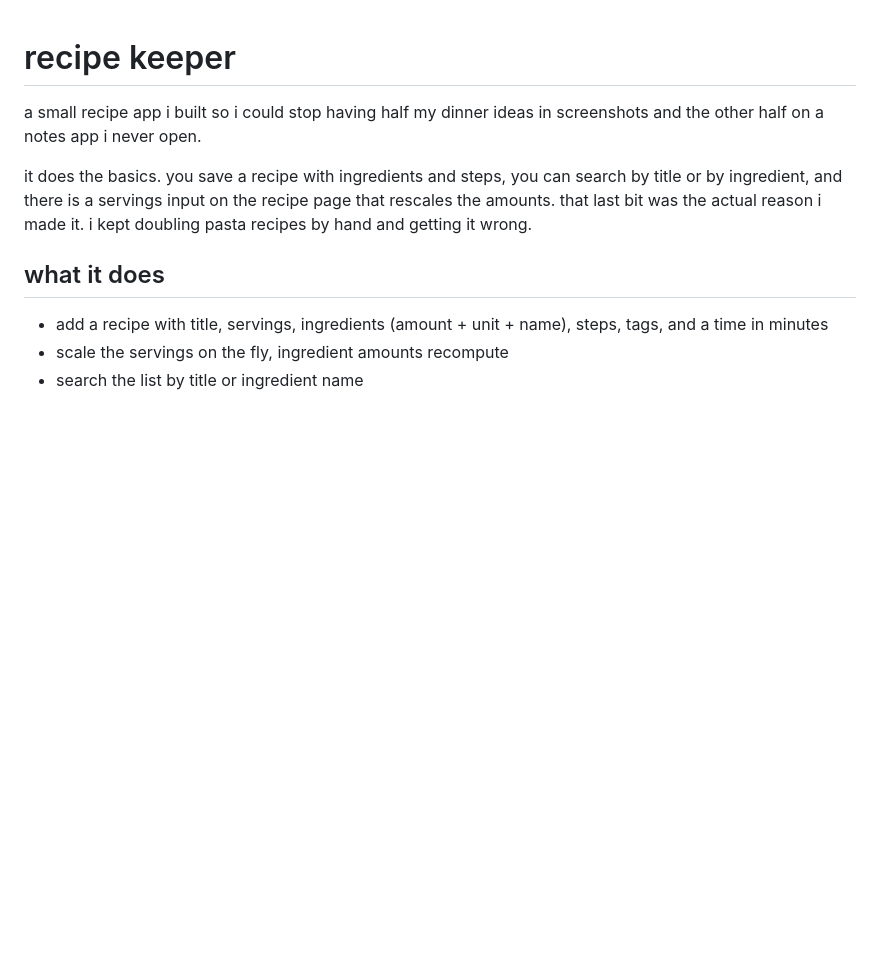
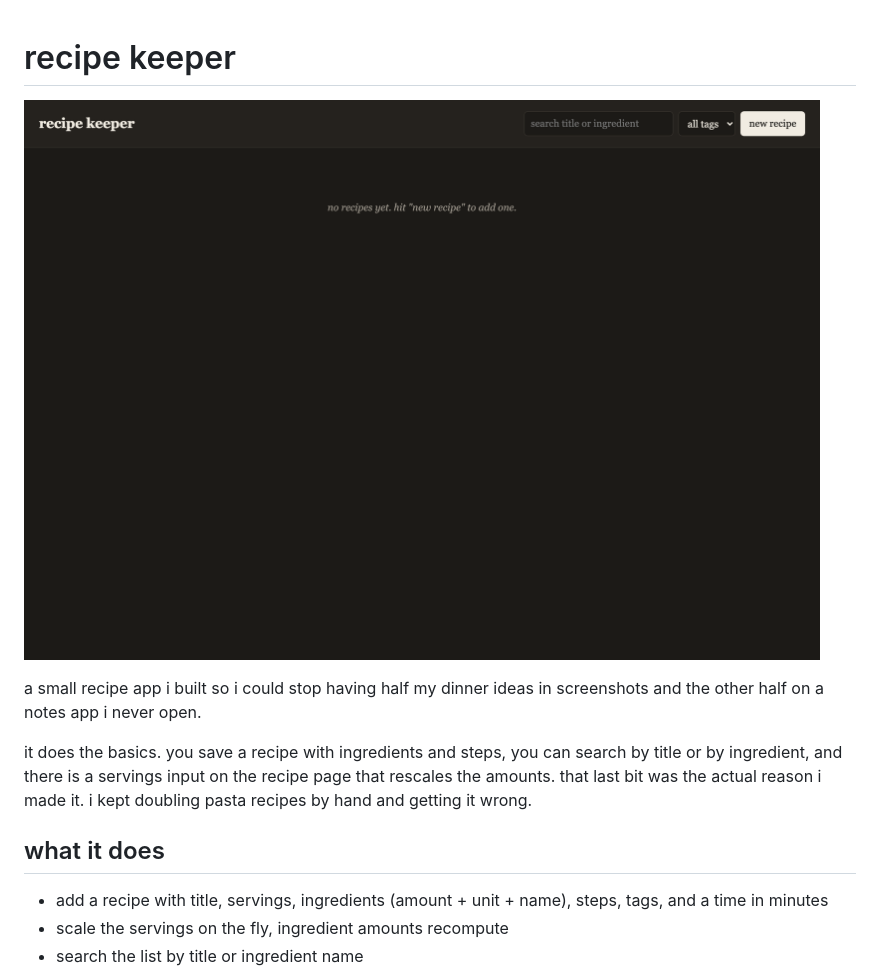
Before and after one commit to secanakbulut/recipe-keeper, a Markdown page: README.md, the part around the change. Rendered like a GitHub page; pictures changed too: docs/screenshot.png (added); blank space fills up the shorter version.

Commit message:
add screenshots to readme

```diff
--- a/README.md
+++ b/README.md
@@ -1,4 +1,6 @@
 # recipe keeper
+
+![](docs/screenshot.png)
 
 a small recipe app i built so i could stop having half my dinner ideas in screenshots and the other half on a notes app i never open.
 
```
